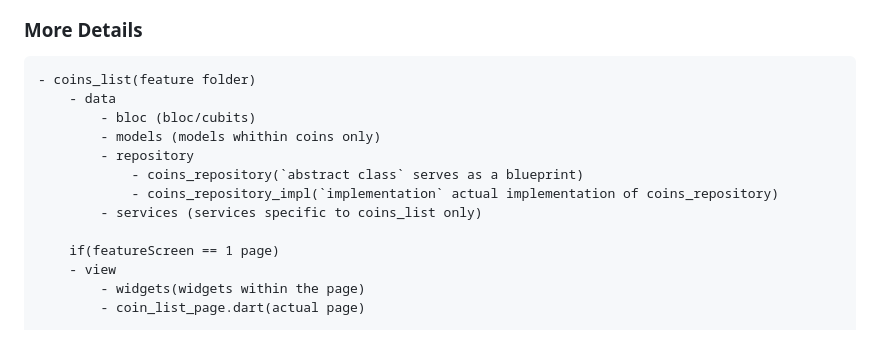
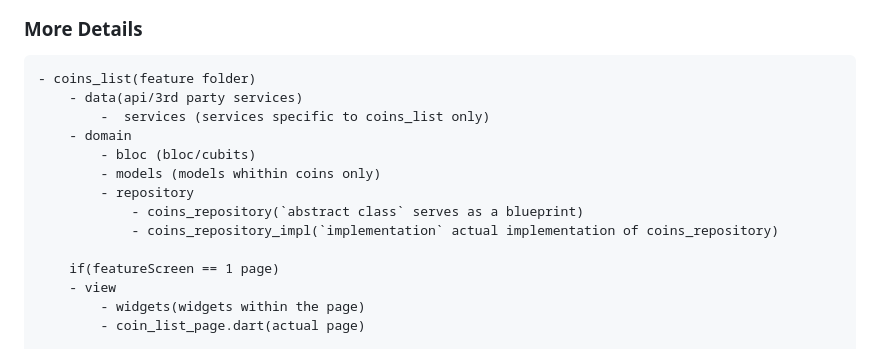
Before and after one commit to ianvillamia/coin_aggregator, a Markdown page: README.md, the part around the change. Drawn GitHub-style.

```diff
--- a/README.md
+++ b/README.md
@@ -28,13 +28,14 @@ Lets get this straight haha its very messy if everyone just does whatever they w
 
 ### More Details
     - coins_list(feature folder)
-        - data
+        - data(api/3rd party services)
+            -  services (services specific to coins_list only)
+        - domain
             - bloc (bloc/cubits)
             - models (models whithin coins only)
             - repository
                 - coins_repository(`abstract class` serves as a blueprint)
                 - coins_repository_impl(`implementation` actual implementation of coins_repository)
-            - services (services specific to coins_list only)
 
         if(featureScreen == 1 page)
         - view
```
